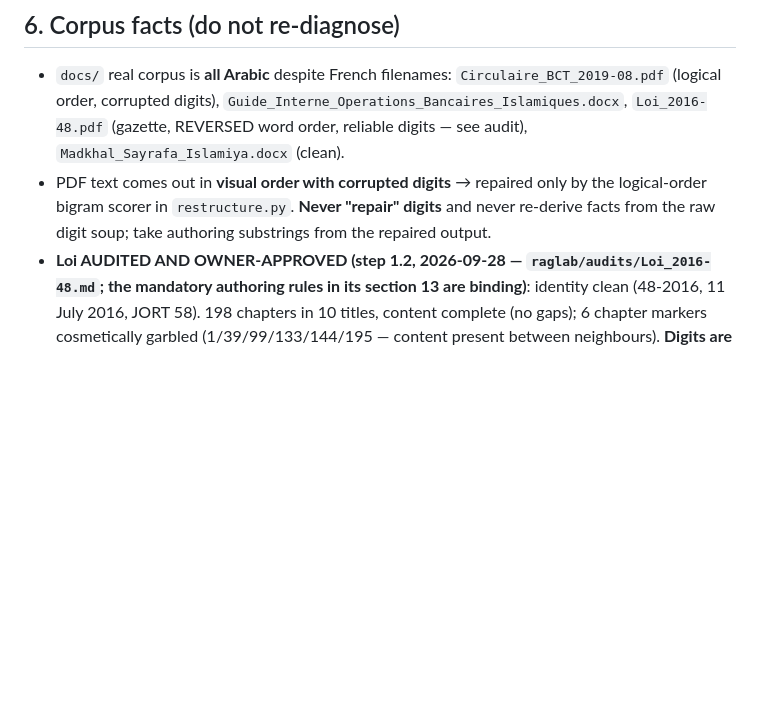
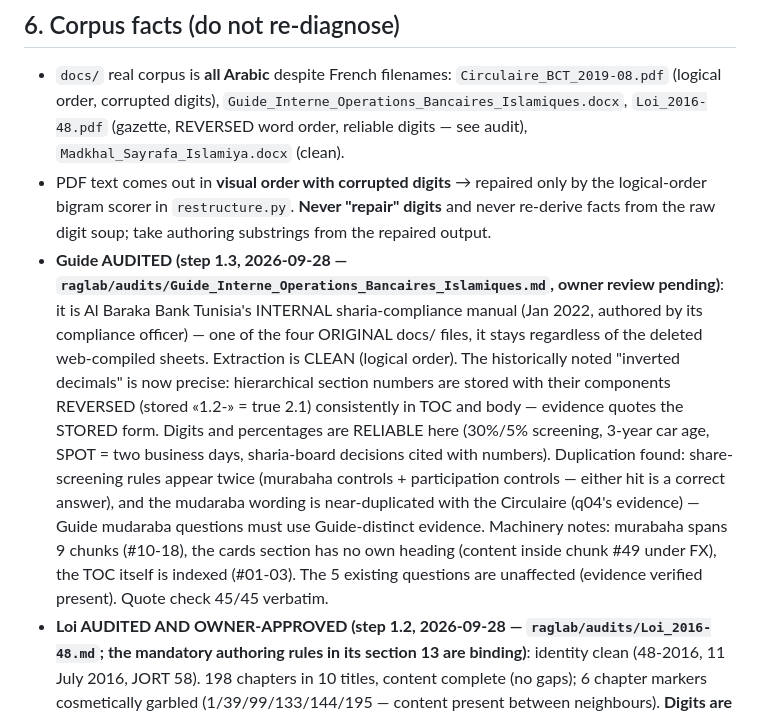
Before and after one commit to seif-bkh/RAGLab, a Markdown page: AGENTS.md, the part around the change. Drawn GitHub-style; blank space fills up the shorter version.

```diff
--- a/AGENTS.md
+++ b/AGENTS.md
@@ -282,6 +282,23 @@ Channels that WORK (use in this order):
   logical-order bigram scorer in `restructure.py`. **Never "repair" digits** and never
   re-derive facts from the raw digit soup; take authoring substrings from the repaired
   output.
+- **Guide AUDITED (step 1.3, 2026-09-28 —
+  `raglab/audits/Guide_Interne_Operations_Bancaires_Islamiques.md`, owner review
+  pending)**: it is Al Baraka Bank Tunisia's INTERNAL sharia-compliance manual (Jan
+  2022, authored by its compliance officer) — one of the four ORIGINAL docs/ files,
+  it stays regardless of the deleted web-compiled sheets. Extraction is CLEAN
+  (logical order). The historically noted "inverted decimals" is now precise:
+  hierarchical section numbers are stored with their components REVERSED (stored
+  «1.2-» = true 2.1) consistently in TOC and body — evidence quotes the STORED form.
+  Digits and percentages are RELIABLE here (30%/5% screening, 3-year car age, SPOT
+  = two business days, sharia-board decisions cited with numbers). Duplication
+  found: share-screening rules appear twice (murabaha controls + participation
+  controls — either hit is a correct answer), and the mudaraba wording is
+  near-duplicated with the Circulaire (q04's evidence) — Guide mudaraba questions
+  must use Guide-distinct evidence. Machinery notes: murabaha spans 9 chunks
+  (#10-18), the cards section has no own heading (content inside chunk #49 under
+  FX), the TOC itself is indexed (#01-03). The 5 existing questions are unaffected
+  (evidence verified present). Quote check 45/45 verbatim.
 - **Loi AUDITED AND OWNER-APPROVED (step 1.2, 2026-09-28 — `raglab/audits/Loi_2016-48.md`;
   the mandatory authoring rules in its section 13 are binding)**: identity clean (48-2016, 11 July 2016, JORT 58). 198 chapters in 10
   titles, content complete (no gaps); 6 chapter markers cosmetically garbled
```
Also changed, not shown: RAGLAB_ROADMAP.md (+7 -1 lines), raglab/audits/Guide_Interne_Operations_Bancaires_Islamiques.md (added, +145 -0 lines).
